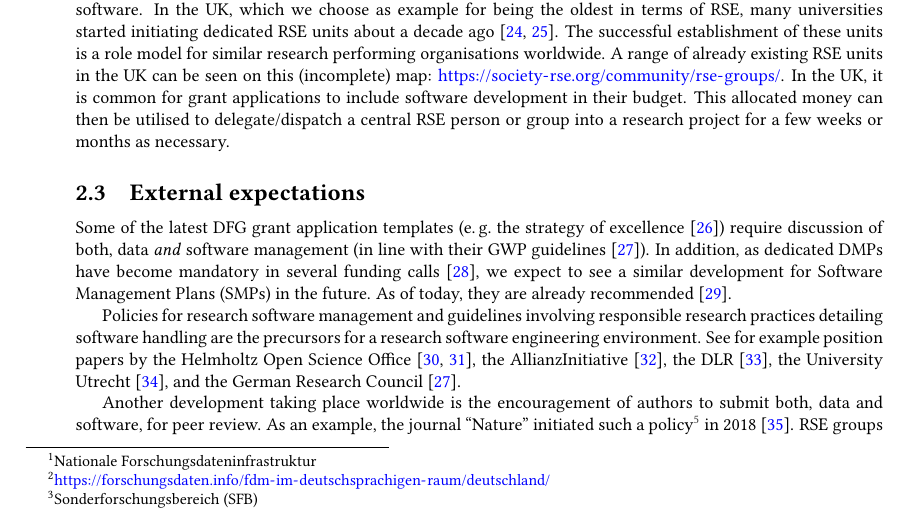
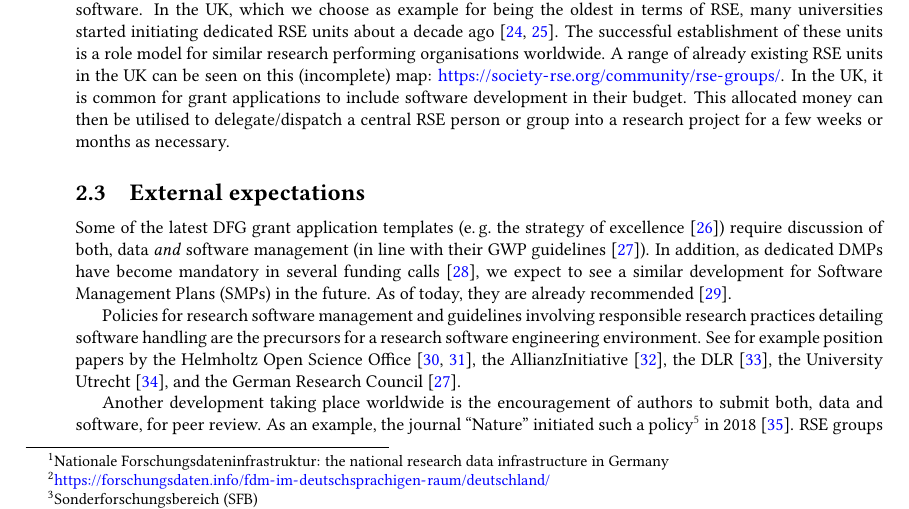
Before and after one commit to DE-RSE/2023_paper-RSE-groups, a LaTeX document (paper.tex): part of page 3 of 15, cut so that both start at the same text. Compiled offline with pdfLaTeX; a LaTeX package or settings file that is missing is left out.

Commit message:
translate NFDI

```diff
--- a/paper.tex
+++ b/paper.tex
@@ -148,7 +148,7 @@ For example, similar arguments can and have been made for research data support.
 
 \subsubsection{Research data management}
 Both data and software play a fundamental role in almost all of research.
-Over the past decades, Research Data Management (RDM) has evolved into a topic of national interest with NFDI\footnote{Nationale Forschungsdateninfrastruktur} consortia for all disciplines and a research data law.
+Over the past decades, Research Data Management (RDM) has evolved into a topic of national interest with NFDI\footnote{Nationale Forschungsdateninfrastruktur: the national research data infrastructure in Germany} consortia for all disciplines and a research data law.
 Federal state RDM initiatives\footnote{\url{https://forschungsdaten.info/fdm-im-deutschsprachigen-raum/deutschland/}} have established the topic further and provide regional training, networking and other supporting services.
 Many research organisations have set up established central RDM groups that support research projects in all aspects from grant proposals to hands-on support and maintaining Data Management Plans (DMPs).
 Funding agencies acknowledge the importance of research data and have started to make RDM mandatory in research projects.
```
